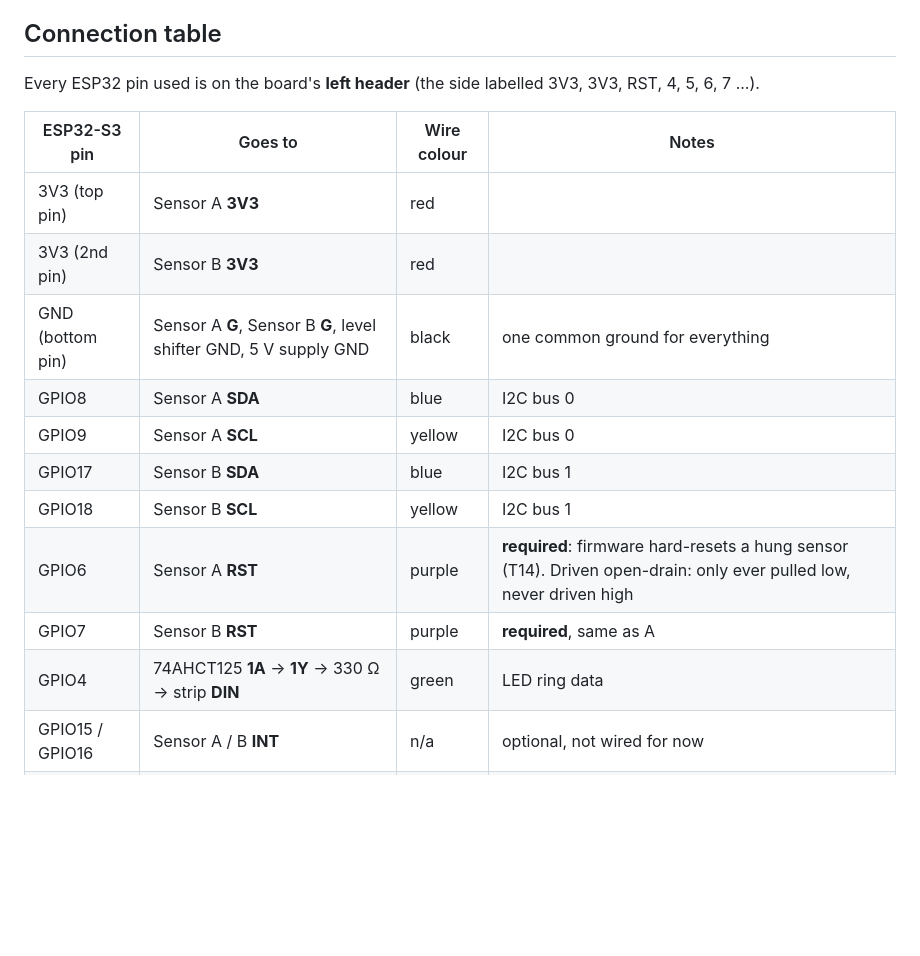
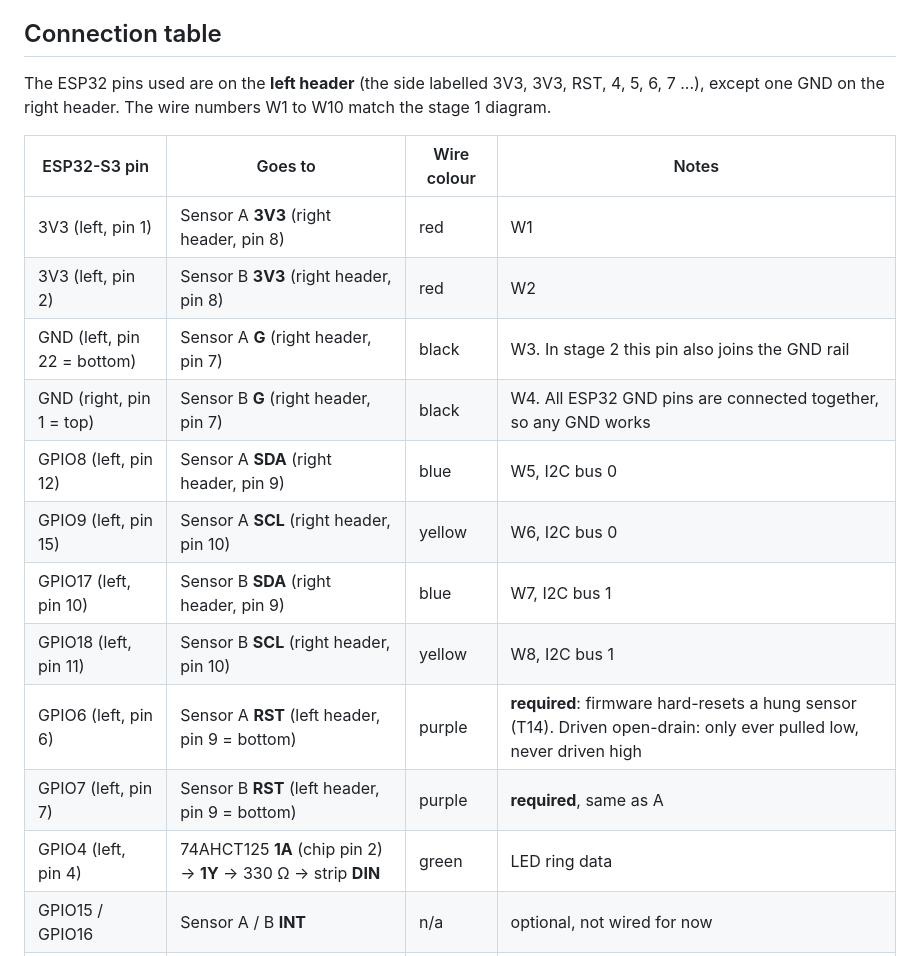
Before and after one commit to lorops-stack/artesian-ring-poc, a Markdown page: docs/03-pinout-and-wiring.md, the part around the change. GitHub-like rendering; blank space fills up the shorter version.

Commit message:
Wiring doc table matches the stage 1 diagram (wire numbers, header positions)
Co-Authored-By: Claude Opus 5.5 <noreply@anthropic.com>
Claude-Session: https://claude.ai/code/session_01DpAvn2CNQHFLhBkMdSV2ug

```diff
--- a/docs/03-pinout-and-wiring.md
+++ b/docs/03-pinout-and-wiring.md
@@ -21,20 +21,21 @@ Both XM125 boards answer at I2C address **0x52**. SparkFun documents the ADDR ju
 
 ## Connection table
 
-Every ESP32 pin used is on the board's **left header** (the side labelled 3V3, 3V3, RST, 4, 5, 6, 7 ...).
+The ESP32 pins used are on the **left header** (the side labelled 3V3, 3V3, RST, 4, 5, 6, 7 ...), except one GND on the right header. The wire numbers W1 to W10 match the stage 1 diagram.
 
 | ESP32-S3 pin | Goes to | Wire colour | Notes |
 |---|---|---|---|
-| 3V3 (top pin) | Sensor A **3V3** | red | |
-| 3V3 (2nd pin) | Sensor B **3V3** | red | |
-| GND (bottom pin) | Sensor A **G**, Sensor B **G**, level shifter GND, 5 V supply GND | black | one common ground for everything |
-| GPIO8 | Sensor A **SDA** | blue | I2C bus 0 |
-| GPIO9 | Sensor A **SCL** | yellow | I2C bus 0 |
-| GPIO17 | Sensor B **SDA** | blue | I2C bus 1 |
-| GPIO18 | Sensor B **SCL** | yellow | I2C bus 1 |
-| GPIO6 | Sensor A **RST** | purple | **required**: firmware hard-resets a hung sensor (T14). Driven open-drain: only ever pulled low, never driven high |
-| GPIO7 | Sensor B **RST** | purple | **required**, same as A |
-| GPIO4 | 74AHCT125 **1A** → **1Y** → 330 Ω → strip **DIN** | green | LED ring data |
+| 3V3 (left, pin 1) | Sensor A **3V3** (right header, pin 8) | red | W1 |
+| 3V3 (left, pin 2) | Sensor B **3V3** (right header, pin 8) | red | W2 |
+| GND (left, pin 22 = bottom) | Sensor A **G** (right header, pin 7) | black | W3. In stage 2 this pin also joins the GND rail |
+| GND (right, pin 1 = top) | Sensor B **G** (right header, pin 7) | black | W4. All ESP32 GND pins are connected together, so any GND works |
+| GPIO8 (left, pin 12) | Sensor A **SDA** (right header, pin 9) | blue | W5, I2C bus 0 |
+| GPIO9 (left, pin 15) | Sensor A **SCL** (right header, pin 10) | yellow | W6, I2C bus 0 |
+| GPIO17 (left, pin 10) | Sensor B **SDA** (right header, pin 9) | blue | W7, I2C bus 1 |
+| GPIO18 (left, pin 11) | Sensor B **SCL** (right header, pin 10) | yellow | W8, I2C bus 1 |
+| GPIO6 (left, pin 6) | Sensor A **RST** (left header, pin 9 = bottom) | purple | **required**: firmware hard-resets a hung sensor (T14). Driven open-drain: only ever pulled low, never driven high |
+| GPIO7 (left, pin 7) | Sensor B **RST** (left header, pin 9 = bottom) | purple | **required**, same as A |
+| GPIO4 (left, pin 4) | 74AHCT125 **1A** (chip pin 2) → **1Y** → 330 Ω → strip **DIN** | green | LED ring data |
 | GPIO15 / GPIO16 | Sensor A / B **INT** | n/a | optional, not wired for now |
 | GPIO10 / 11 / 12 | reserved: Sensor C SDA / SCL / RST | n/a | future third sensor, read by switching I2C controller 1 between pin pairs (review R6) |
 | GPIO48 | onboard RGB LED | n/a | status light, no wiring |
```
